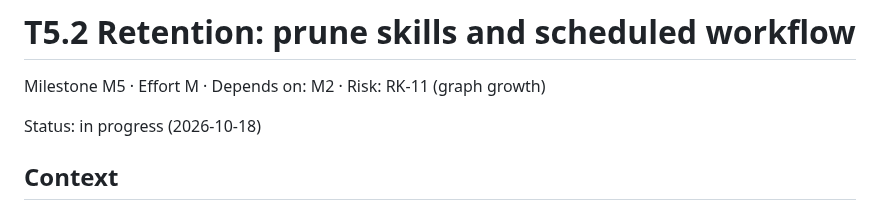
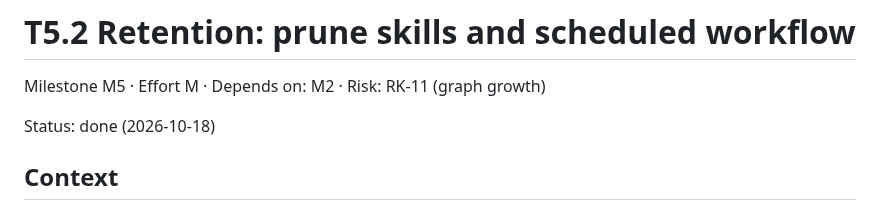
Before and after one commit to ardoco/sandman, a Markdown page: docs/tasks/T5.2-retention-prune.md, the part around the change. Rendered like a GitHub page.

Commit message:
docs: mark T5.2 done

```diff
--- a/docs/tasks/T5.2-retention-prune.md
+++ b/docs/tasks/T5.2-retention-prune.md
@@ -2,7 +2,7 @@
 
 Milestone M5 · Effort M · Depends on: M2 · Risk: RK-11 (graph growth)
 
-Status: in progress (2026-10-18)
+Status: done (2026-10-18)
 
 ## Context
 
```
